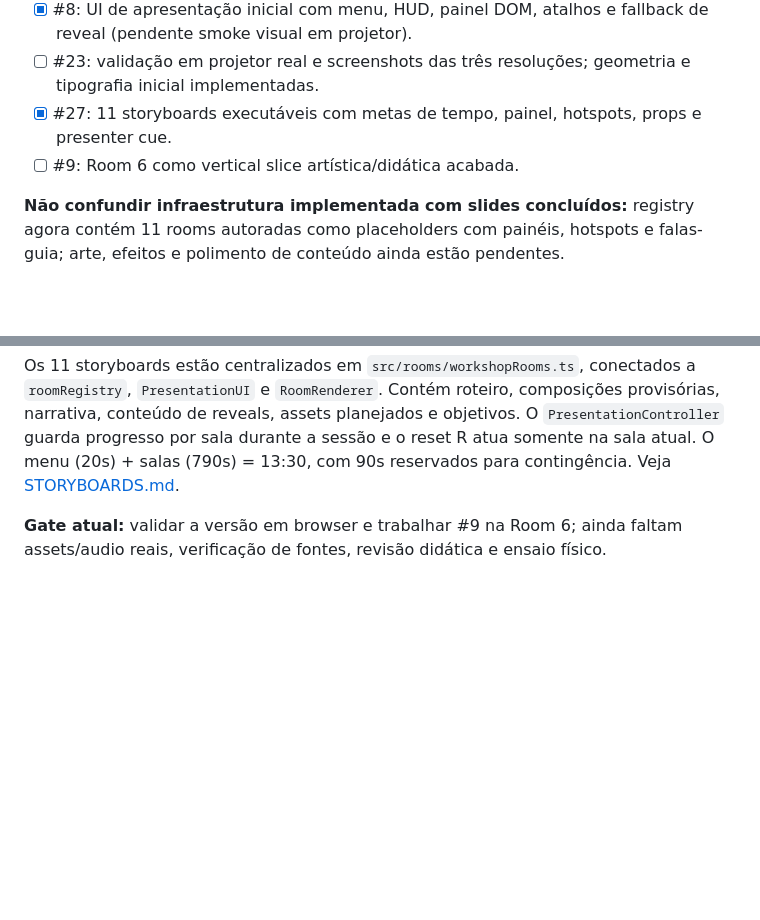
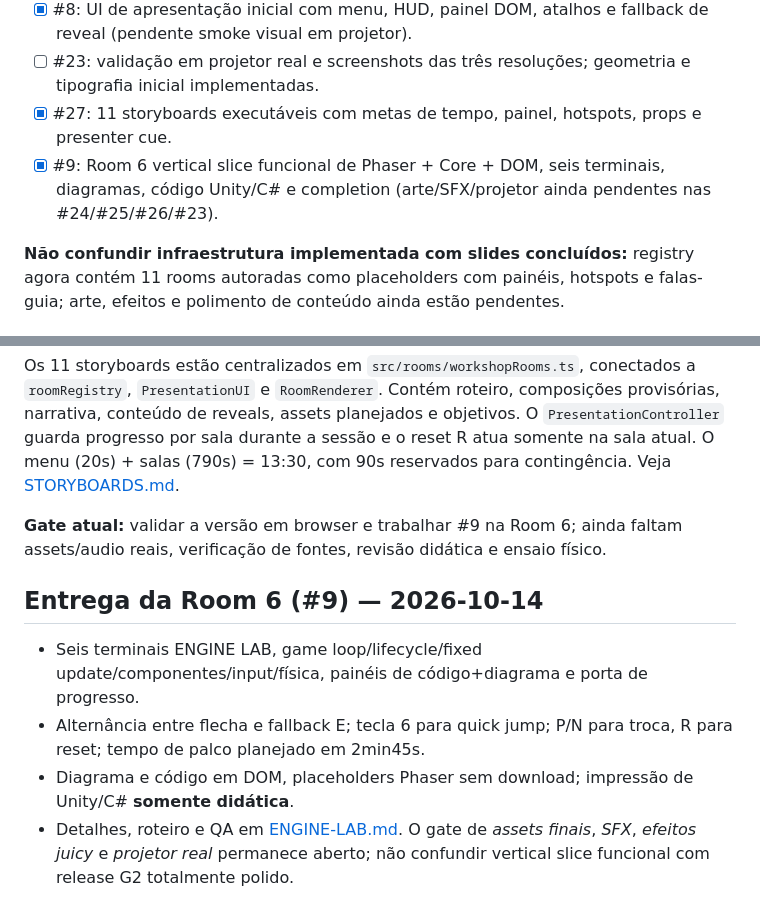
Before and after one commit to EduardoLavall/do-zero-ao-jogo-workshop, a Markdown page: docs/ROADMAP.md, 2 parts joined by grey strips. Rendered like a GitHub page; blank space fills up the shorter version.

Commit message:
docs: update docs/ROADMAP.md for Room 6 vertical slice

```diff
--- a/docs/ROADMAP.md
+++ b/docs/ROADMAP.md
@@ -14,7 +14,7 @@
 - [x] #8: UI de apresentação inicial com menu, HUD, painel DOM, atalhos e fallback de reveal (pendente smoke visual em projetor).
 - [ ] #23: validação em projetor real e screenshots das três resoluções; geometria e tipografia inicial implementadas.
 - [x] #27: 11 storyboards executáveis com metas de tempo, painel, hotspots, props e presenter cue.
-- [ ] #9: Room 6 como vertical slice artística/didática acabada.
+- [x] #9: Room 6 vertical slice funcional de Phaser + Core + DOM, seis terminais, diagramas, código Unity/C# e completion (arte/SFX/projetor ainda pendentes nas #24/#25/#26/#23).
 
 **Não confundir infraestrutura implementada com slides concluídos:** registry agora contém 11 rooms autoradas como placeholders com painéis, hotspots e falas-guia; arte, efeitos e polimento de conteúdo ainda estão pendentes.
 
@@ -96,3 +96,10 @@ A base UI foi implementada no PR da issue #8: camada DOM proporcional ao canvas,
 Os 11 storyboards estão centralizados em `src/rooms/workshopRooms.ts`, conectados a `roomRegistry`, `PresentationUI` e `RoomRenderer`. Contém roteiro, composições provisórias, narrativa, conteúdo de reveals, assets planejados e objetivos. O `PresentationController` guarda progresso por sala durante a sessão e o reset R atua somente na sala atual. O menu (20s) + salas (790s) = 13:30, com 90s reservados para contingência. Veja [STORYBOARDS.md](./STORYBOARDS.md).
 
 **Gate atual:** validar a versão em browser e trabalhar #9 na Room 6; ainda faltam assets/audio reais, verificação de fontes, revisão didática e ensaio físico.
+
+## Entrega da Room 6 (#9) — 2026-10-14
+
+- Seis terminais ENGINE LAB, game loop/lifecycle/fixed update/componentes/input/física, painéis de código+diagrama e porta de progresso.
+- Alternância entre flecha e fallback E; tecla 6 para quick jump; P/N para troca, R para reset; tempo de palco planejado em 2min45s.
+- Diagrama e código em DOM, placeholders Phaser sem download; impressão de Unity/C# **somente didática**.
+- Detalhes, roteiro e QA em [ENGINE-LAB.md](./ENGINE-LAB.md). O gate de *assets finais*, *SFX*, *efeitos juicy* e *projetor real* permanece aberto; não confundir vertical slice funcional com release G2 totalmente polido.
```
